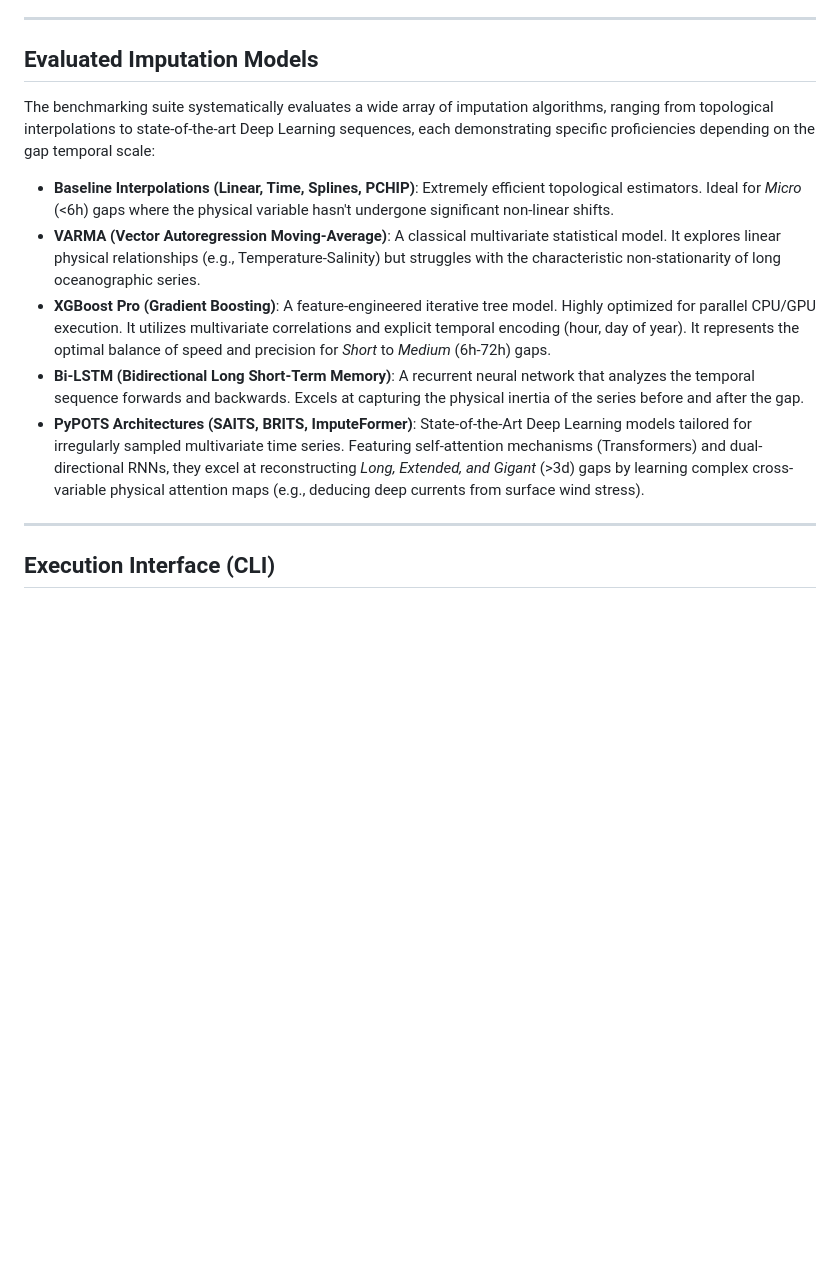
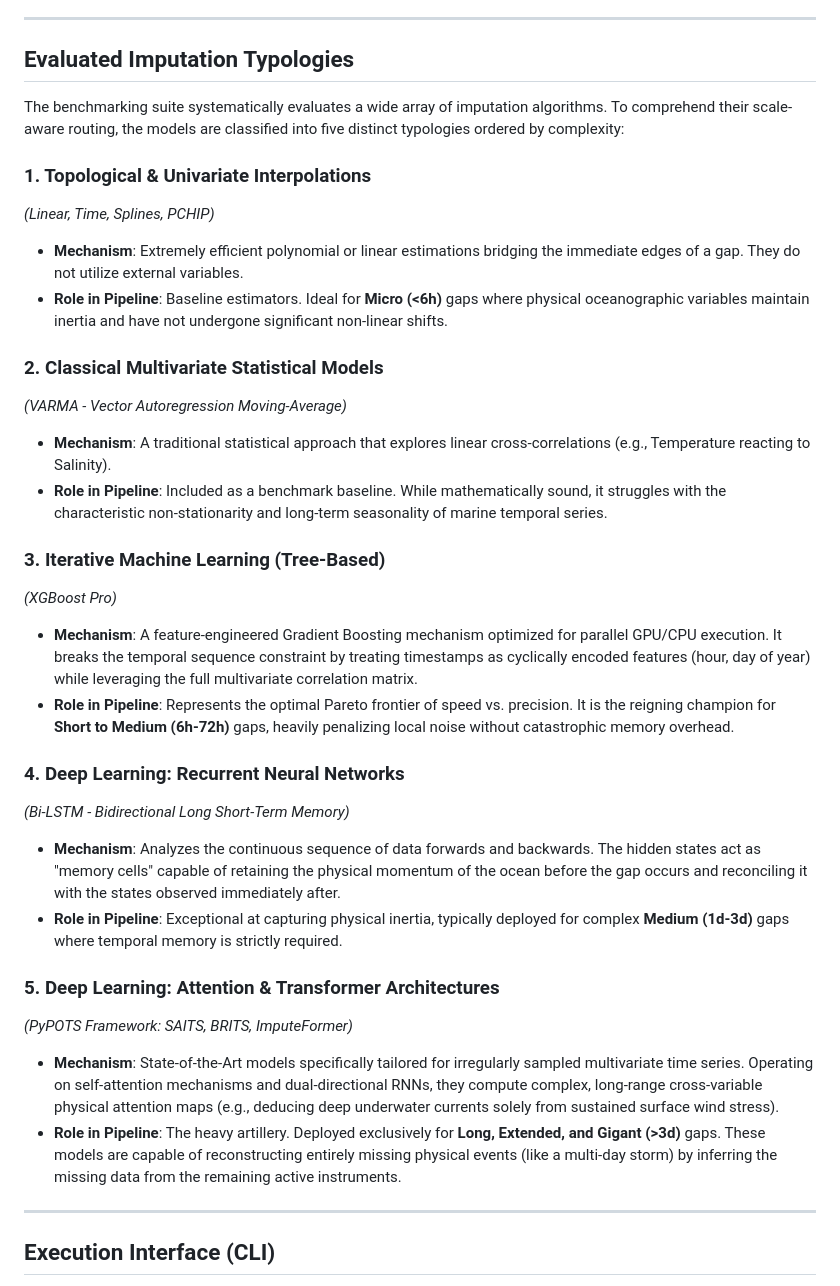
Before and after one commit to uripratt/obsea-multivariate-gap-filling-modular, a Markdown page: README.md, the part around the change. Drawn GitHub-style; blank space fills up the shorter version.

Commit message:
Docs: Categorize imputation models by typology

```diff
--- a/README.md
+++ b/README.md
@@ -31,15 +31,34 @@ To solve the prevalent issue of artificial model assessment, the evaluation fram
 
 ---
 
-## Evaluated Imputation Models
+## Evaluated Imputation Typologies
 
-The benchmarking suite systematically evaluates a wide array of imputation algorithms, ranging from topological interpolations to state-of-the-art Deep Learning sequences, each demonstrating specific proficiencies depending on the gap temporal scale:
+The benchmarking suite systematically evaluates a wide array of imputation algorithms. To comprehend their scale-aware routing, the models are classified into five distinct typologies ordered by complexity:
 
-- **Baseline Interpolations (Linear, Time, Splines, PCHIP)**: Extremely efficient topological estimators. Ideal for *Micro* (<6h) gaps where the physical variable hasn't undergone significant non-linear shifts.
-- **VARMA (Vector Autoregression Moving-Average)**: A classical multivariate statistical model. It explores linear physical relationships (e.g., Temperature-Salinity) but struggles with the characteristic non-stationarity of long oceanographic series.
-- **XGBoost Pro (Gradient Boosting)**: A feature-engineered iterative tree model. Highly optimized for parallel CPU/GPU execution. It utilizes multivariate correlations and explicit temporal encoding (hour, day of year). It represents the optimal balance of speed and precision for *Short* to *Medium* (6h-72h) gaps.
-- **Bi-LSTM (Bidirectional Long Short-Term Memory)**: A recurrent neural network that analyzes the temporal sequence forwards and backwards. Excels at capturing the physical inertia of the series before and after the gap.
-- **PyPOTS Architectures (SAITS, BRITS, ImputeFormer)**: State-of-the-Art Deep Learning models tailored for irregularly sampled multivariate time series. Featuring self-attention mechanisms (Transformers) and dual-directional RNNs, they excel at reconstructing *Long, Extended, and Gigant* (>3d) gaps by learning complex cross-variable physical attention maps (e.g., deducing deep currents from surface wind stress).
+### 1. Topological & Univariate Interpolations
+*(Linear, Time, Splines, PCHIP)*
+- **Mechanism**: Extremely efficient polynomial or linear estimations bridging the immediate edges of a gap. They do not utilize external variables.
+- **Role in Pipeline**: Baseline estimators. Ideal for **Micro (<6h)** gaps where physical oceanographic variables maintain inertia and have not undergone significant non-linear shifts.
+
+### 2. Classical Multivariate Statistical Models
+*(VARMA - Vector Autoregression Moving-Average)*
+- **Mechanism**: A traditional statistical approach that explores linear cross-correlations (e.g., Temperature reacting to Salinity).
+- **Role in Pipeline**: Included as a benchmark baseline. While mathematically sound, it struggles with the characteristic non-stationarity and long-term seasonality of marine temporal series.
+
+### 3. Iterative Machine Learning (Tree-Based)
+*(XGBoost Pro)*
+- **Mechanism**: A feature-engineered Gradient Boosting mechanism optimized for parallel GPU/CPU execution. It breaks the temporal sequence constraint by treating timestamps as cyclically encoded features (hour, day of year) while leveraging the full multivariate correlation matrix.
+- **Role in Pipeline**: Represents the optimal Pareto frontier of speed vs. precision. It is the reigning champion for **Short to Medium (6h-72h)** gaps, heavily penalizing local noise without catastrophic memory overhead.
+
+### 4. Deep Learning: Recurrent Neural Networks
+*(Bi-LSTM - Bidirectional Long Short-Term Memory)*
+- **Mechanism**: Analyzes the continuous sequence of data forwards and backwards. The hidden states act as "memory cells" capable of retaining the physical momentum of the ocean before the gap occurs and reconciling it with the states observed immediately after.
+- **Role in Pipeline**: Exceptional at capturing physical inertia, typically deployed for complex **Medium (1d-3d)** gaps where temporal memory is strictly required.
+
+### 5. Deep Learning: Attention & Transformer Architectures
+*(PyPOTS Framework: SAITS, BRITS, ImputeFormer)*
+- **Mechanism**: State-of-the-Art models specifically tailored for irregularly sampled multivariate time series. Operating on self-attention mechanisms and dual-directional RNNs, they compute complex, long-range cross-variable physical attention maps (e.g., deducing deep underwater currents solely from sustained surface wind stress).
+- **Role in Pipeline**: The heavy artillery. Deployed exclusively for **Long, Extended, and Gigant (>3d)** gaps. These models are capable of reconstructing entirely missing physical events (like a multi-day storm) by inferring the missing data from the remaining active instruments.
 
 ---
 
```
